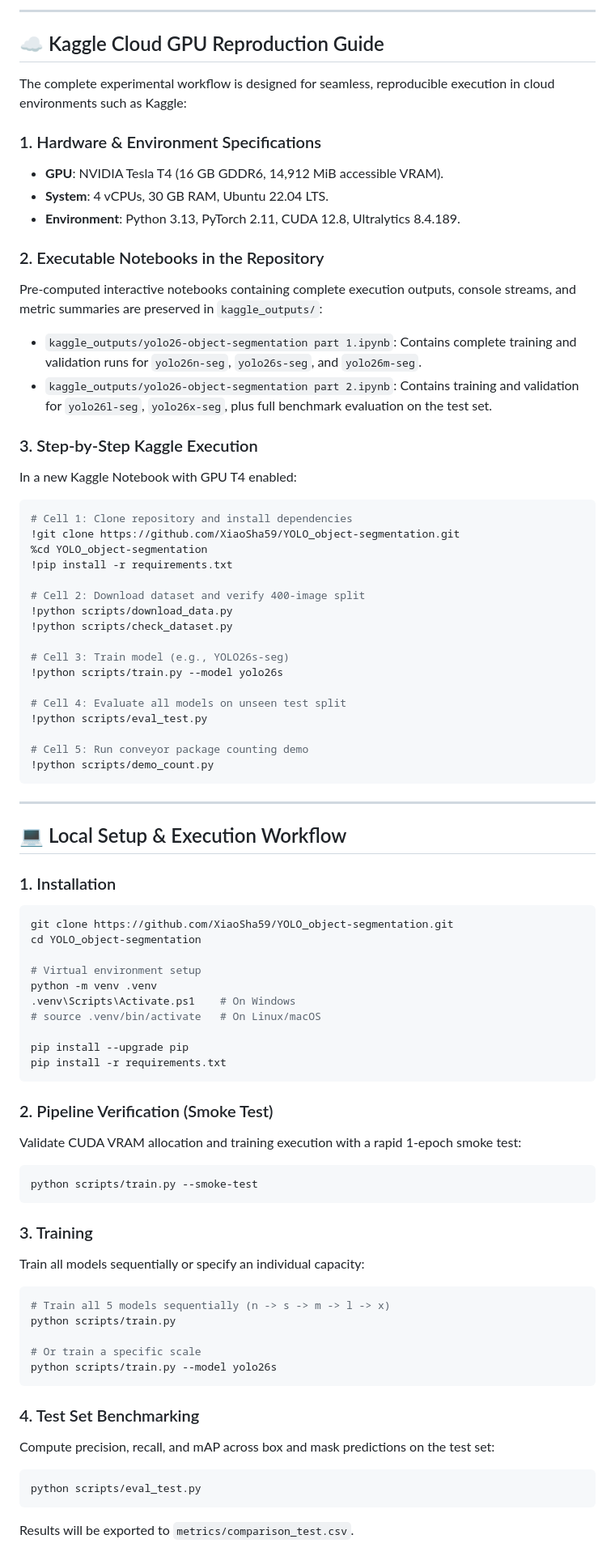
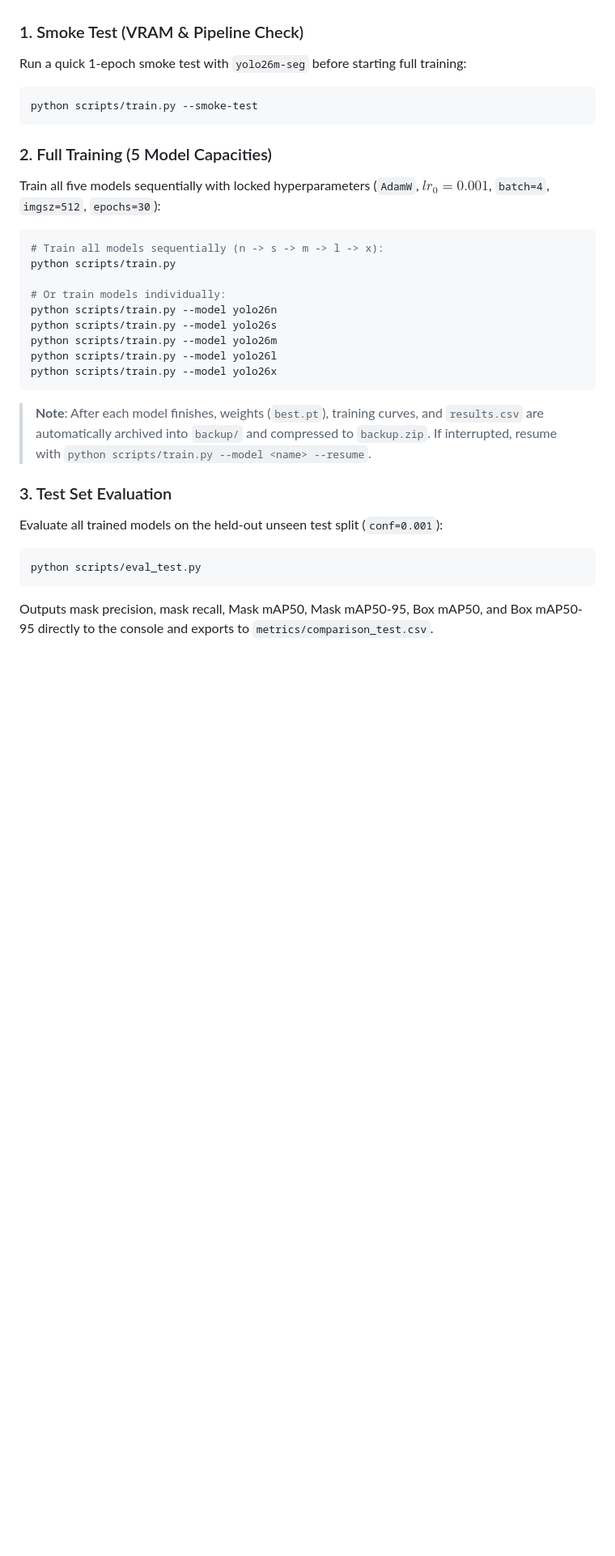
Before and after one commit to XiaoSha59/YOLO_object-segmentation, a Markdown page: README.md, the part around one of its changes. Shown at 81% size. GitHub-like rendering; blank space fills up the shorter version.

````diff
--- a/README.md
+++ b/README.md
@@ -105,80 +104,28 @@ Evaluation was conducted on the unseen held-out test split (89 images, 325 packa
----
-
-## ☁️ Kaggle Cloud GPU Reproduction Guide
-
-The complete experimental workflow is designed for seamless, reproducible execution in cloud environments such as Kaggle:
-
-### 1. Hardware & Environment Specifications
-* **GPU**: NVIDIA Tesla T4 (16 GB GDDR6, 14,912 MiB accessible VRAM).
-* **System**: 4 vCPUs, 30 GB RAM, Ubuntu 22.04 LTS.
-* **Environment**: Python 3.13, PyTorch 2.11, CUDA 12.8, Ultralytics 8.4.189.
-
-### 2. Executable Notebooks in the Repository
-Pre-computed interactive notebooks containing complete execution outputs, console streams, and metric summaries are preserved in `kaggle_outputs/`:
-* `kaggle_outputs/yolo26-object-segmentation part 1.ipynb`: Contains complete training and validation runs for `yolo26n-seg`, `yolo26s-seg`, and `yolo26m-seg`.
-* `kaggle_outputs/yolo26-object-segmentation part 2.ipynb`: Contains training and validation for `yolo26l-seg`, `yolo26x-seg`, plus full benchmark evaluation on the test set.
-
-### 3. Step-by-Step Kaggle Execution
-In a new Kaggle Notebook with GPU T4 enabled:
-
-```python
-# Cell 1: Clone repository and install dependencies
-!git clone https://github.com/XiaoSha59/YOLO_object-segmentation.git
-%cd YOLO_object-segmentation
-!pip install -r requirements.txt
-
-# Cell 2: Download dataset and verify 400-image split
-!python scripts/download_data.py
-!python scripts/check_dataset.py
-
-# Cell 3: Train model (e.g., YOLO26s-seg)
-!python scripts/train.py --model yolo26s
-
-# Cell 4: Evaluate all models on unseen test split
-!python scripts/eval_test.py
-
-# Cell 5: Run conveyor package counting demo
-!python scripts/demo_count.py
-```
-
----
-
-## 💻 Local Setup & Execution Workflow
-
-### 1. Installation
-```bash
-git clone https://github.com/XiaoSha59/YOLO_object-segmentation.git
-cd YOLO_object-segmentation
-
-# Virtual environment setup
-python -m venv .venv
-.venv\Scripts\Activate.ps1    # On Windows
-# source .venv/bin/activate   # On Linux/macOS
-
-pip install --upgrade pip
-pip install -r requirements.txt
-```
-
-### 2. Pipeline Verification (Smoke Test)
-Validate CUDA VRAM allocation and training execution with a rapid 1-epoch smoke test:
+### 1. Smoke Test (VRAM & Pipeline Check)
+Run a quick 1-epoch smoke test with `yolo26m-seg` before starting full training:
 ```bash
 python scripts/train.py --smoke-test
 ```
 
-### 3. Training
-Train all models sequentially or specify an individual capacity:
+### 2. Full Training (5 Model Capacities)
+Train all five models sequentially with locked hyperparameters (`AdamW`, $lr_0=0.001$, `batch=4`, `imgsz=512`, `epochs=30`):
 ```bash
-# Train all 5 models sequentially (n -> s -> m -> l -> x)
+# Train all models sequentially (n -> s -> m -> l -> x):
 python scripts/train.py
 
-# Or train a specific scale
+# Or train models individually:
+python scripts/train.py --model yolo26n
 python scripts/train.py --model yolo26s
+python scripts/train.py --model yolo26m
+python scripts/train.py --model yolo26l
+python scripts/train.py --model yolo26x
 ```
+> **Note**: After each model finishes, weights (`best.pt`), training curves, and `results.csv` are automatically archived into `backup/` and compressed to `backup.zip`. If interrupted, resume with `python scripts/train.py --model <name> --resume`.
 
-### 4. Test Set Benchmarking
-Compute precision, recall, and mAP across box and mask predictions on the test set:
+### 3. Test Set Evaluation
+Evaluate all trained models on the held-out unseen test split (`conf=0.001`):
 ```bash
 python scripts/eval_test.py
 ```
-Results will be exported to `metrics/comparison_test.csv`.
+Outputs mask precision, mask recall, Mask mAP50, Mask mAP50-95, Box mAP50, and Box mAP50-95 directly to the console and exports to `metrics/comparison_test.csv`.
 
````
Also changed, not shown: other parts of README.md (+119 -84 lines).
